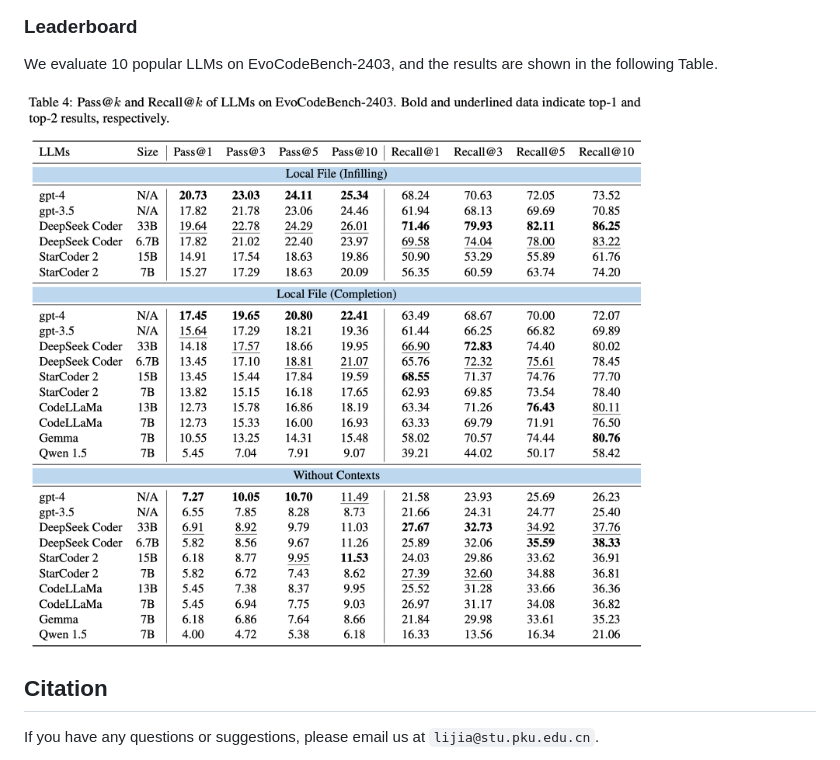
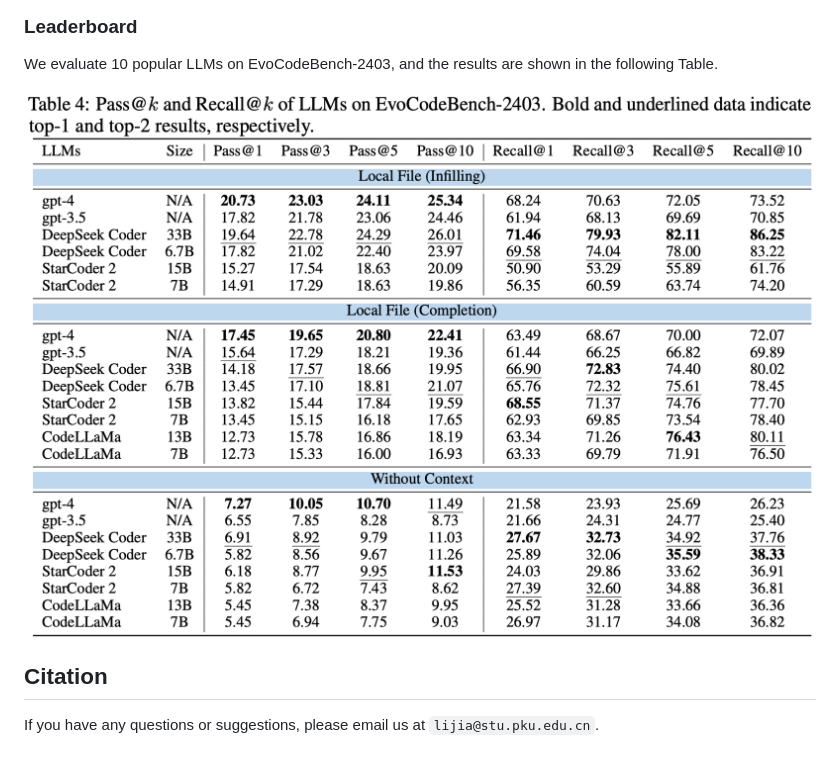
Before and after one commit to seketeam/EvoCodeBench, a Markdown page: README.md, the part around the change. Drawn GitHub-style; pictures changed too: images/LeadBoard-2403.png (added), images/LeadBoard.png (deleted).

Commit message:
Update LeadBoard

```diff
--- a/README.md
+++ b/README.md
@@ -219,7 +219,7 @@ We release models' completions and their evaluation results on EvoCodeBench-2403
 
 We evaluate 10 popular LLMs on EvoCodeBench-2403, and the results are shown in the following Table.
 
-![Leaderboard](images/LeadBoard.png)
+![Leaderboard](images/LeadBoard-2403.png)
 
 ## Citation
 If you have any questions or suggestions, please email us at `lijia@stu.pku.edu.cn`.
```
